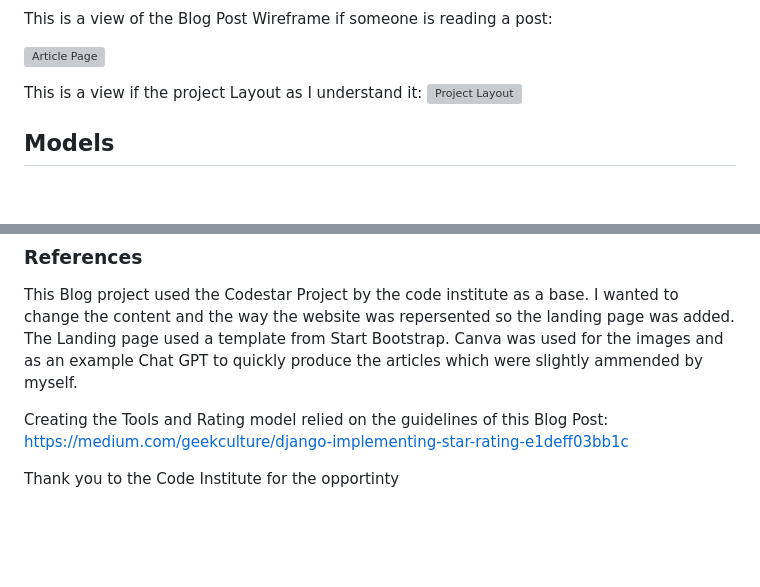
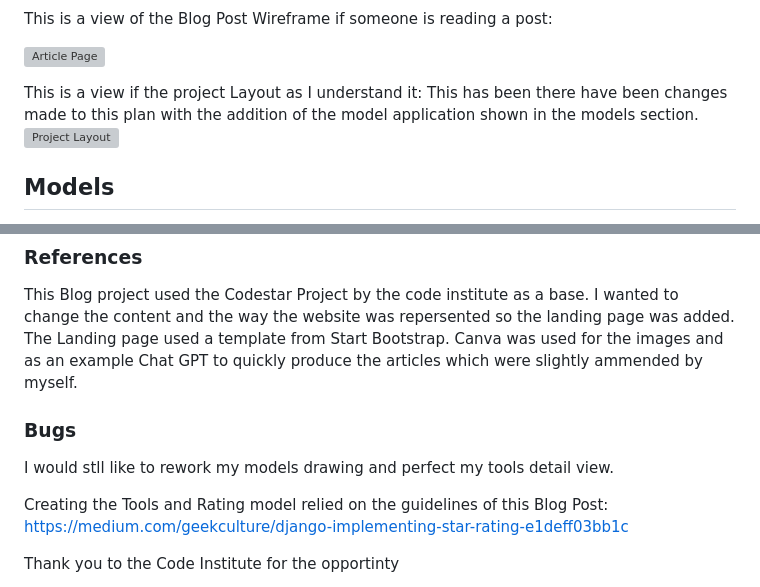
Before and after one commit to BrendanCooney/marketing-for-devs-blog, a Markdown page: README.md, 2 parts joined by grey strips. Drawn GitHub-style; blank space fills up the shorter version; grey boxes are pictures that could not be loaded.

Commit message:
last changes

```diff
--- a/README.md
+++ b/README.md
@@ -114,6 +114,7 @@ This is a view of the Blog Post Wireframe if someone is reading a post:
 ![Article Page](https://res.cloudinary.com/dulvjkxha/image/upload/v1693730370/Pics/Wireframes/Blog_Post_View_juhkmg.png)
 
 This is a view if the project Layout as I understand it:
+This has been there have been changes made to this plan with the addition of the model application shown in the models section.
 ![Project Layout](https://res.cloudinary.com/dulvjkxha/image/upload/v1693737436/Pics/Wireframes/Project_Layout_aqqstq.png)
 
 ## Models
@@ -165,6 +166,10 @@ Deployment steps are as follows, after account setup:
 ### References
 This Blog project used the Codestar Project by the code institute as a base. I wanted to change the content and the way the website was repersented so the landing page was added. The Landing page used a template from Start Bootstrap. Canva was used for the images and as an example Chat GPT to quickly produce the articles which were slightly ammended by myself.
 
+### Bugs
+I would stll like to rework my models drawing and perfect my tools detail view.
+
+
 Creating the Tools and Rating model relied on the guidelines of this Blog Post:
 https://medium.com/geekculture/django-implementing-star-rating-e1deff03bb1c
 
```
